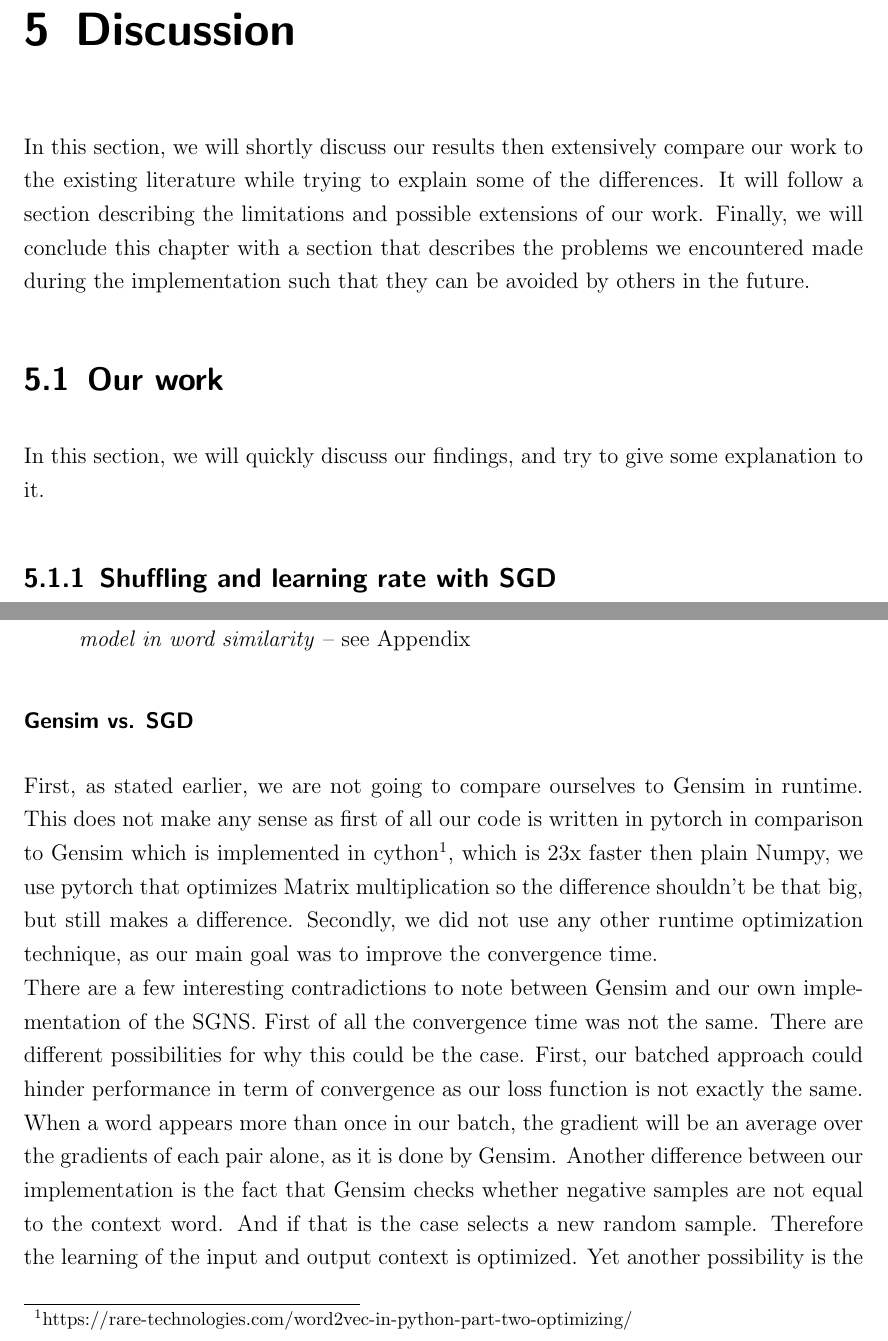
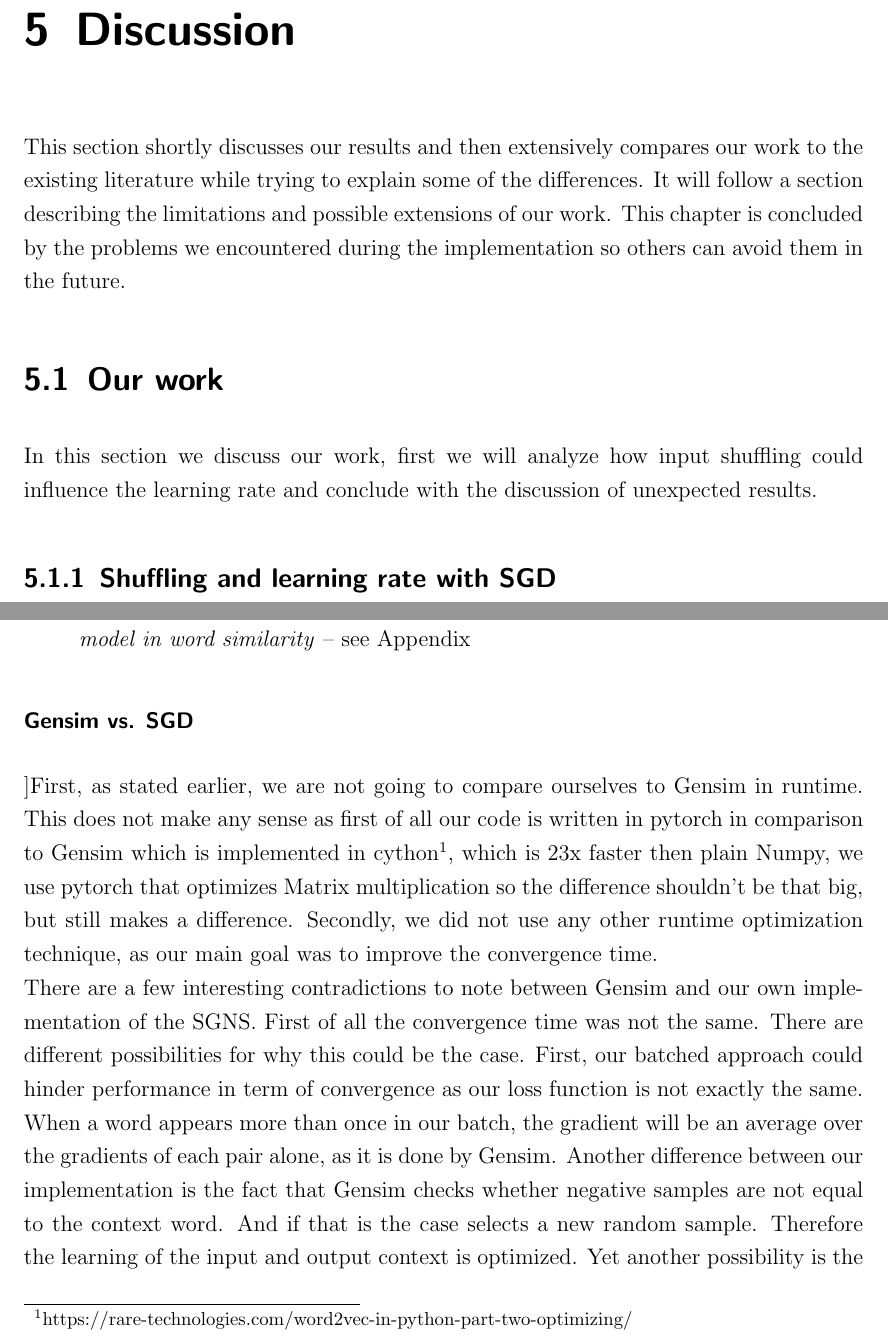
Before and after one commit to c3dric373/bachelorThesis, a LaTeX thesis (thesis_template/thesis.tex, which reads thesis_template/chapters/discussion.tex): two parts of pages 44 and 46 of 58, joined at a grey line, cut so that both start at the same text. Compiled offline with pdfLaTeX.

Commit message:
discussion and our work overwiew

```diff
--- a/thesis_template/chapters/discussion.tex
+++ b/thesis_template/chapters/discussion.tex
@@ -3,10 +3,11 @@
 
 %Discuss the results. What is the outcome of your experimetns?
 
-In this section, we will shortly discuss our results then extensively compare our work to the existing literature while trying to explain some of the differences. It will follow a section describing the limitations and possible extensions of our work. Finally, we will conclude this chapter with a section that describes the problems we encountered made during the implementation such that they can be avoided by others in the future.
+This section shortly discusses our results and then extensively compares our work to the existing literature while trying to explain some of the differences. It will follow a section describing the limitations and possible extensions of our work. This chapter is concluded by the problems we encountered during the implementation so others can avoid them in the future.
 
 \section{Our work}
-In this section, we will quickly discuss our findings, and try to give some explanation to it.
+In this section we discuss our work, first we will analyze how input shuffling could influence the learning rate and conclude with the discussion of unexpected results.
+
 \subsection{Shuffling and learning rate with SGD}
 As shown in figures \ref{fig:results_sgd}, \ref{fig:results_mom} and \ref{fig:results_nag}, the model, when using SGD as an optimizer,  was able to use a higher learning rate when the input was shuffled as when not. Therefore arises the questions why those this phenomena happen. One possibility is that the model is presented with a slightly different loss function every time, which is closer to the optimal loss function, therefore the steps taken by the optimizer are closer to the optimum and can, therefore, be bigger. Another explanation to why this did not happen to advanced optimizers is that we used a batched version of SGNS. Theretofore when not shuffled the optimizer often has the average value for some words, so that the gradient will be a rough estimation of the true gradient, and can, therefore, be imprecise. This is counter-attacked by advanced optimizers as they have adaptive learning rates.
 \subsection{Large differences with NAG and SGD when using shuffling}
@@ -47,8 +48,7 @@ Parameters:
 \end{itemize}
 
 \subsubsection{Gensim vs. SGD}
-%TODO analyze runtime if you have time
-First, as stated earlier, we are not going to compare ourselves to Gensim in runtime. This does not make any sense as first of all our code is written in pytorch in comparison to Gensim which is implemented in cython\footnote{https://rare-technologies.com/word2vec-in-python-part-two-optimizing/}, which is 23x faster then plain Numpy, we use pytorch that optimizes Matrix multiplication so the difference shouldn't be that big, but still makes a difference. Secondly, we did not use any other runtime optimization technique, as our main goal was to improve the convergence time.\\
+]First, as stated earlier, we are not going to compare ourselves to Gensim in runtime. This does not make any sense as first of all our code is written in pytorch in comparison to Gensim which is implemented in cython\footnote{https://rare-technologies.com/word2vec-in-python-part-two-optimizing/}, which is 23x faster then plain Numpy, we use pytorch that optimizes Matrix multiplication so the difference shouldn't be that big, but still makes a difference. Secondly, we did not use any other runtime optimization technique, as our main goal was to improve the convergence time.\\
 There are a few interesting contradictions to note between Gensim and our own implementation of the SGNS. First of all the convergence time was not the same. There are different possibilities for why this could be the case. First, our batched approach could hinder performance in term of convergence as our loss function is not exactly the same. When a word appears more than once in our batch, the gradient will be an average over the gradients of each pair alone, as it is done by Gensim. Another difference between our implementation is the fact that Gensim checks whether negative samples are not equal to the context word. And if that is the case selects a new random sample. Therefore the learning of the input and output context is optimized. Yet another possibility is the decay of the learning rate used by Gensim. In fact, decaying the learning rate has been proven in a lot of work to decrease the convergence time. Gensim linearly decreases the learning rate, as we did not use this technique, the decay of the learning rate could help explain the noted differences.
 The first hypothesis may be confirmed by the fact that when combined with input shuffling SGD does perform closer to Gensim, going from 11 to 7 epochs to converge, as input shuffling reduces the number of co-occurrence of the same word in a batch. Know the question arises if the 3 epochs, that Gensim is better, can be explained by the selection of better negative samples and the learning rate decay?
 
```
Also changed, not shown: thesis_template/chapters/methods.tex (+1 -1 lines), thesis_template/chapters/discussion.tex (1 more changed lines).
